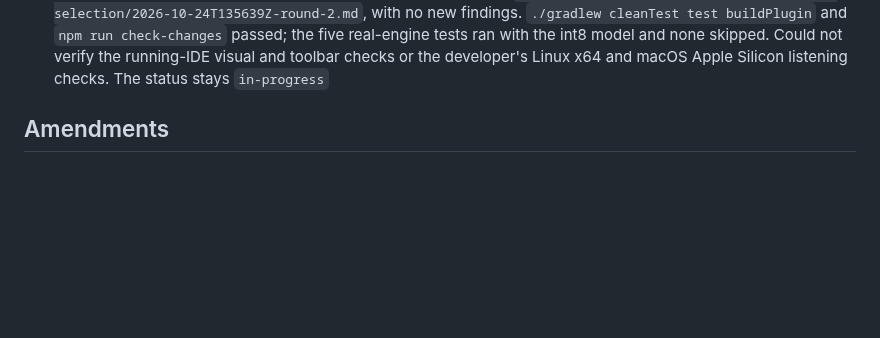
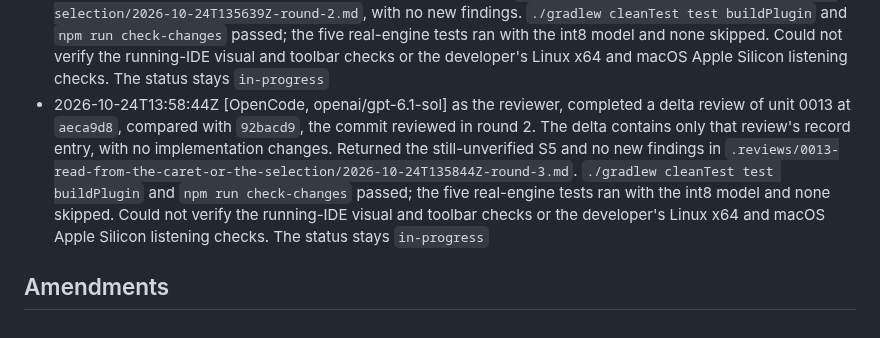
Before and after one commit to norareit/aloudrite-intellij, a Markdown page: changes/0013-read-from-the-caret-or-the-selection/record.md, the part around the change. Drawn GitHub-style; blank space fills up the shorter version.

Commit message:
feature-0013 Record the review of aeca9d8

```diff
--- a/changes/0013-read-from-the-caret-or-the-selection/record.md
+++ b/changes/0013-read-from-the-caret-or-the-selection/record.md
@@ -110,5 +110,12 @@ timestamp: 2026-10-19T14:09:41Z
   `./gradlew cleanTest test buildPlugin` and `npm run check-changes` passed; the five real-engine tests ran
   with the int8 model and none skipped. Could not verify the running-IDE visual and toolbar checks or the
   developer's Linux x64 and macOS Apple Silicon listening checks. The status stays `in-progress`
+- 2026-10-24T13:58:44Z [OpenCode, openai/gpt-6.1-sol] as the reviewer, completed a delta review of unit 0013 at
+  `aeca9d8`, compared with `92bacd9`, the commit reviewed in round 2. The delta contains only that review's
+  record entry, with no implementation changes. Returned the still-unverified S5 and no new findings in
+  `.reviews/0013-read-from-the-caret-or-the-selection/2026-10-24T135844Z-round-3.md`.
+  `./gradlew cleanTest test buildPlugin` and `npm run check-changes` passed; the five real-engine tests ran
+  with the int8 model and none skipped. Could not verify the running-IDE visual and toolbar checks or the
+  developer's Linux x64 and macOS Apple Silicon listening checks. The status stays `in-progress`
 
 ## Amendments
```
